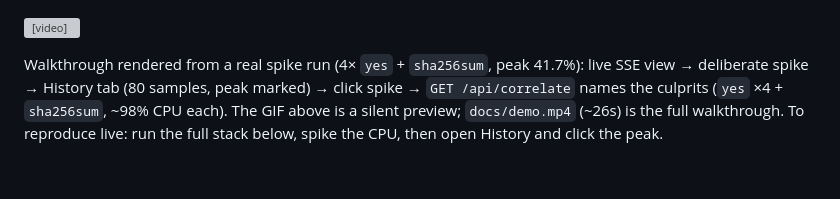
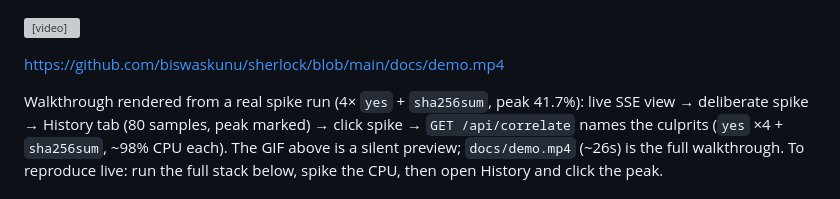
Before and after one commit to biswaskunu/sherlock, a Markdown page: README.md, the part around the change. GitHub-like rendering; blank space fills up the shorter version; grey boxes are pictures that could not be loaded.

Commit message:
docs: use absolute video URL for inline README playback

```diff
--- a/README.md
+++ b/README.md
@@ -69,7 +69,9 @@ in-memory only and never persisted. At 3s sampling + top-10 processes/tick,
 
 ![sherlock demo: live view → spike → history → correlate](docs/demo.gif)
 
-<video src="docs/demo.mp4" controls preload="metadata" width="100%"></video>
+<video src="https://github.com/biswaskunu/sherlock/raw/main/docs/demo.mp4" controls muted playsinline preload="metadata" width="100%"></video>
+
+https://github.com/biswaskunu/sherlock/blob/main/docs/demo.mp4
 
 Walkthrough rendered from a real spike run (4× `yes` + `sha256sum`,
 peak 41.7%): live SSE view → deliberate spike → History tab (80 samples,
```
